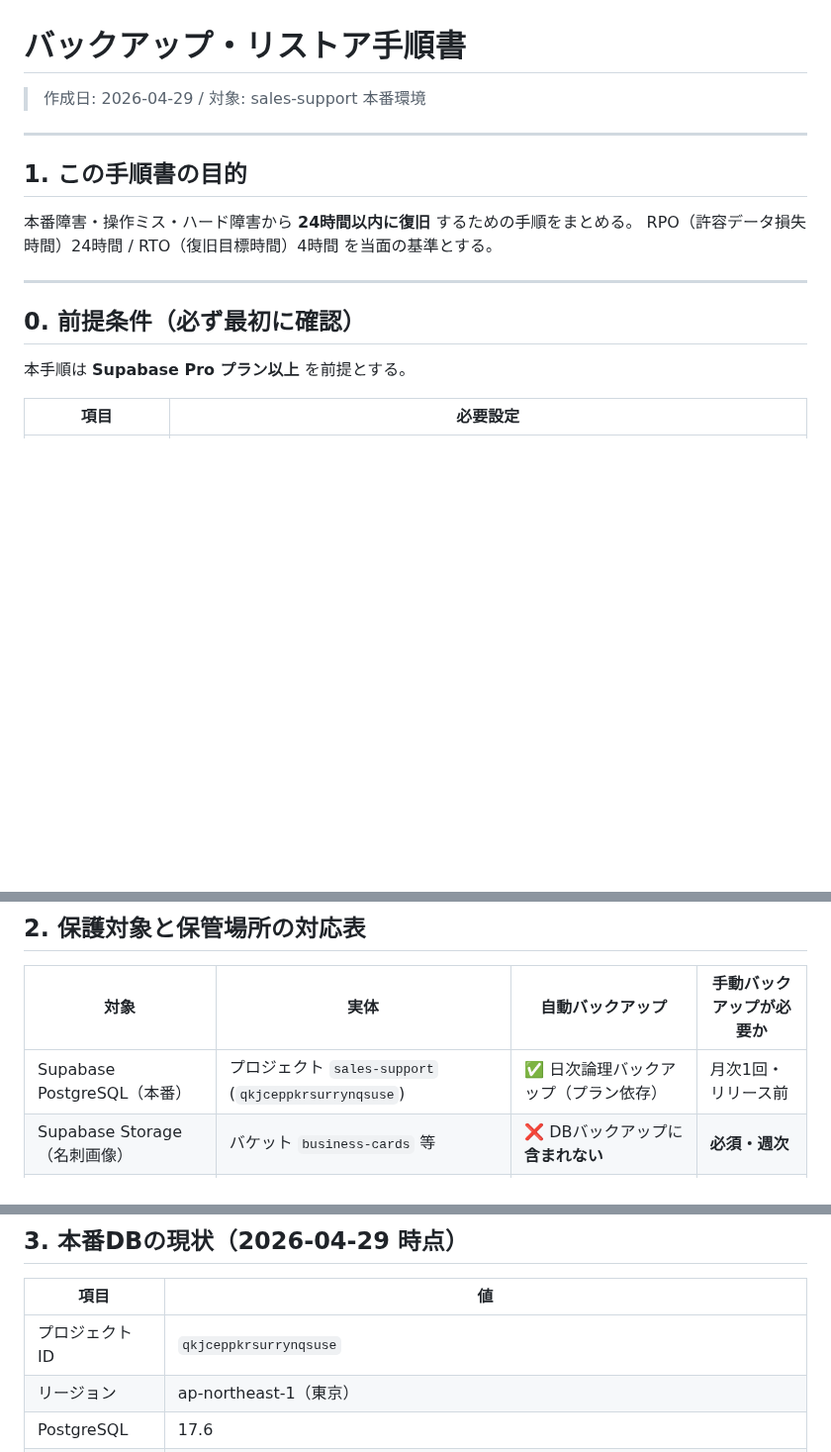
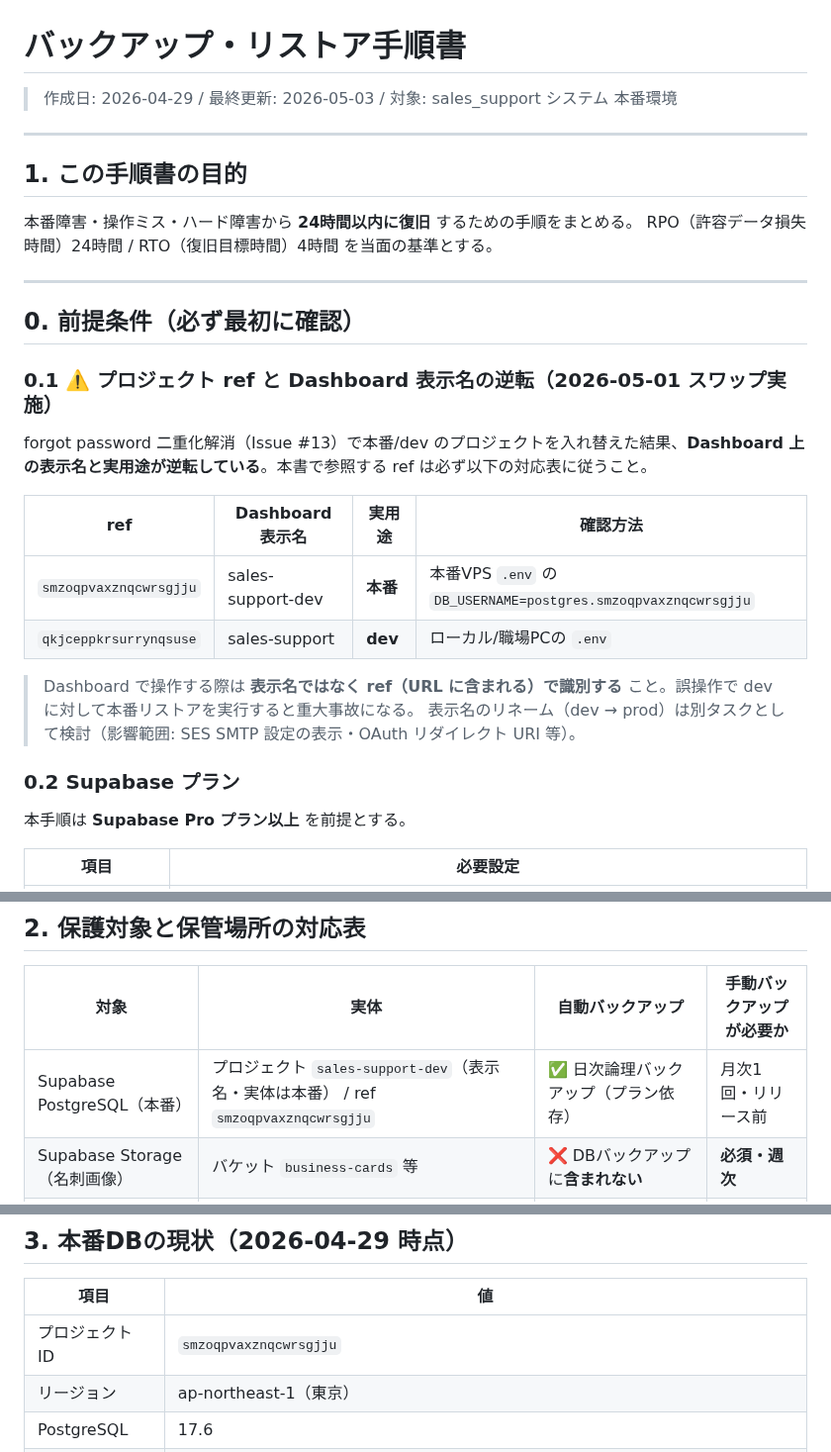
Before and after one commit to shintomish/sales_support, a Markdown page: docs/230_backup_restore.md, 3 parts joined by grey strips. Shown at 99% size. GitHub-like rendering; blank space fills up the shorter version.

Commit message:
docs(backup): #1 5/1 プロジェクトスワップ反映＋表示名/用途逆転の警告追記
- 本番ref を smzoqpvaxznqcwrsgjju に置換 (forgot password 二重化解消)
- §0.1 にDashboard表示名と実用途の対応表を新設
- dev記述を qkjceppkrsurrynqsuse として正しく明示
- リストア時の誤操作防止のため、ref識別を必須化

Co-Authored-By: Claude Opus 4.7 (1M context) <noreply@anthropic.com>

```diff
--- a/docs/230_backup_restore.md
+++ b/docs/230_backup_restore.md
@@ -1,6 +1,6 @@
 # バックアップ・リストア手順書
 
-> 作成日: 2026-04-29 / 対象: sales-support 本番環境
+> 作成日: 2026-04-29 / 最終更新: 2026-05-03 / 対象: sales_support システム 本番環境
 
 ---
 
@@ -12,6 +12,20 @@ RPO（許容データ損失時間）24時間 / RTO（復旧目標時間）4時
 ---
 
 ## 0. 前提条件（必ず最初に確認）
+
+### 0.1 ⚠️ プロジェクト ref と Dashboard 表示名の逆転（2026-05-01 スワップ実施）
+
+forgot password 二重化解消（Issue #13）で本番/dev のプロジェクトを入れ替えた結果、**Dashboard 上の表示名と実用途が逆転している**。本書で参照する ref は必ず以下の対応表に従うこと。
+
+| ref | Dashboard 表示名 | 実用途 | 確認方法 |
+|---|---|---|---|
+| `smzoqpvaxznqcwrsgjju` | sales-support-dev | **本番** | 本番VPS `.env` の `DB_USERNAME=postgres.smzoqpvaxznqcwrsgjju` |
+| `qkjceppkrsurrynqsuse` | sales-support | **dev** | ローカル/職場PCの `.env` |
+
+> Dashboard で操作する際は **表示名ではなく ref（URL に含まれる）で識別する** こと。誤操作で dev に対して本番リストアを実行すると重大事故になる。
+> 表示名のリネーム（dev → prod）は別タスクとして検討（影響範囲: SES SMTP 設定の表示・OAuth リダイレクト URI 等）。
+
+### 0.2 Supabase プラン
 
 本手順は **Supabase Pro プラン以上** を前提とする。
 
@@ -30,7 +44,7 @@ RPO（許容データ損失時間）24時間 / RTO（復旧目標時間）4時
 
 | 対象 | 実体 | 自動バックアップ | 手動バックアップが必要か |
 |---|---|---|---|
-| Supabase PostgreSQL（本番） | プロジェクト `sales-support` (`qkjceppkrsurrynqsuse`) | ✅ 日次論理バックアップ（プラン依存） | 月次1回・リリース前 |
+| Supabase PostgreSQL（本番） | プロジェクト `sales-support-dev`（表示名・実体は本番） / ref `smzoqpvaxznqcwrsgjju` | ✅ 日次論理バックアップ（プラン依存） | 月次1回・リリース前 |
 | Supabase Storage（名刺画像） | バケット `business-cards` 等 | ❌ DBバックアップに**含まれない** | **必須・週次** |
 | VPS Laravel コード | `/var/www/sales_support` | GitHub（git push） | git push を励行 |
 | `.env`（本番） | VPS `/var/www/sales_support/.env` | なし（gitignore） | **必須・変更時に都度** |
@@ -46,7 +60,7 @@ DBには `business_cards` テーブルにメタデータと storage path のみ
 
 | 項目 | 値 |
 |---|---|
-| プロジェクト ID | `qkjceppkrsurrynqsuse` |
+| プロジェクト ID | `smzoqpvaxznqcwrsgjju` |
 | リージョン | ap-northeast-1（東京） |
 | PostgreSQL | 17.6 |
 | DBサイズ | 約 363 MB |
```
Also changed, not shown: other parts of docs/230_backup_restore.md (+4 -4 lines).
